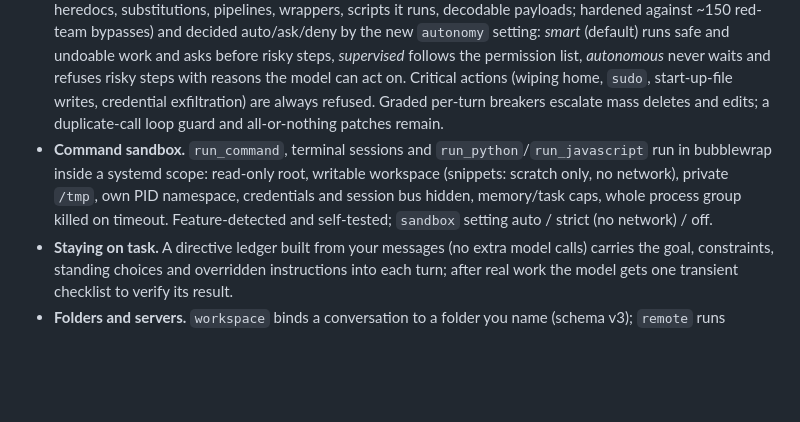
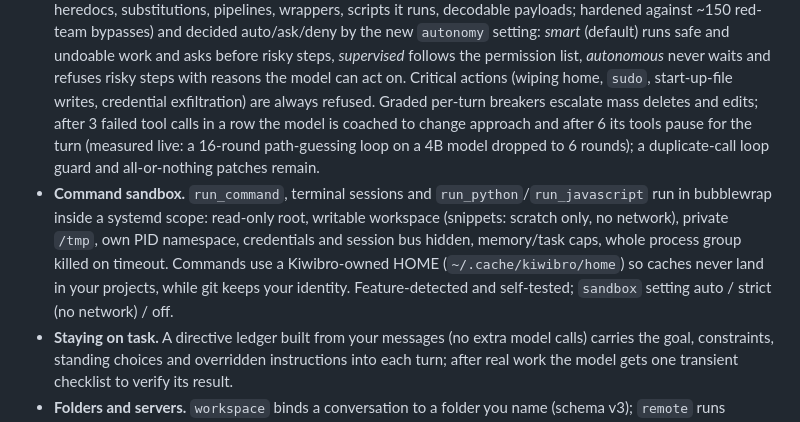
Before and after one commit to yunusemrejr/kiwibro, a Markdown page: CHANGELOG.md, the part around the change. Drawn GitHub-style; blank space fills up the shorter version.

```diff
--- a/CHANGELOG.md
+++ b/CHANGELOG.md
@@ -51,12 +51,16 @@ local models.
   *autonomous* never waits and refuses risky steps with reasons the model can act on.
   Critical actions (wiping home, `sudo`, start-up-file writes, credential
   exfiltration) are always refused. Graded per-turn breakers escalate mass deletes and
-  edits; a duplicate-call loop guard and all-or-nothing patches remain.
+  edits; after 3 failed tool calls in a row the model is coached to change approach and
+  after 6 its tools pause for the turn (measured live: a 16-round path-guessing loop on a
+  4B model dropped to 6 rounds); a duplicate-call loop guard and all-or-nothing patches remain.
 - **Command sandbox.** `run_command`, terminal sessions and `run_python`/`run_javascript`
   run in bubblewrap inside a systemd scope: read-only root, writable workspace (snippets:
   scratch only, no network), private `/tmp`, own PID namespace, credentials and session
-  bus hidden, memory/task caps, whole process group killed on timeout. Feature-detected
-  and self-tested; `sandbox` setting auto / strict (no network) / off.
+  bus hidden, memory/task caps, whole process group killed on timeout. Commands use a
+  Kiwibro-owned HOME (`~/.cache/kiwibro/home`) so caches never land in your projects, while
+  git keeps your identity. Feature-detected and self-tested; `sandbox` setting auto /
+  strict (no network) / off.
 - **Staying on task.** A directive ledger built from your messages (no extra model calls)
   carries the goal, constraints, standing choices and overridden instructions into each
   turn; after real work the model gets one transient checklist to verify its result.
```
Also changed, not shown: docs/ARCHITECTURE.md (+8 -1 lines).
